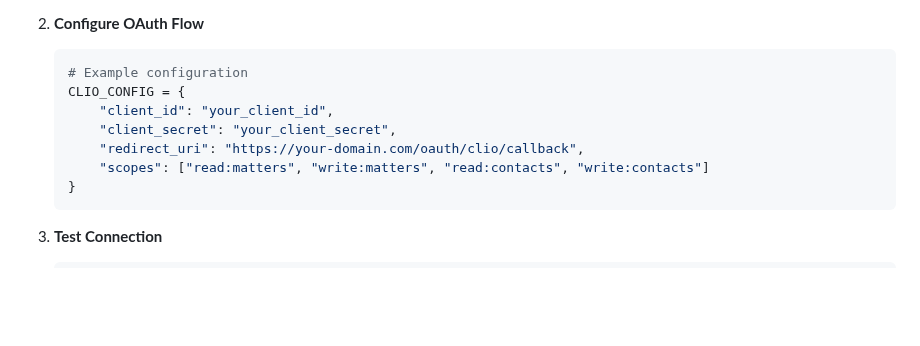
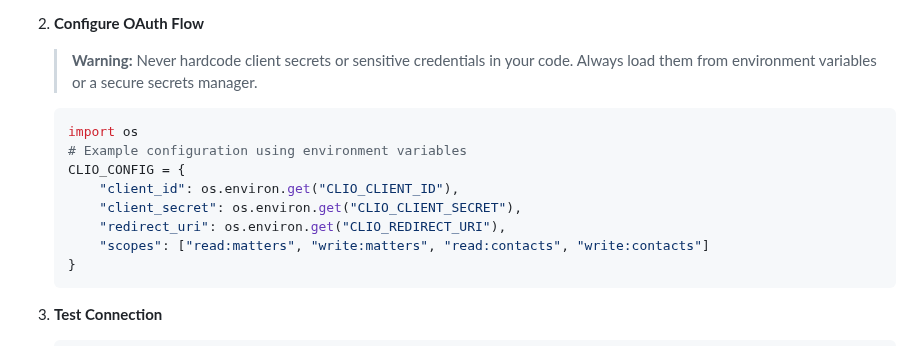
Before and after one commit to clduab11/hermes-agent, a Markdown page: docs/mcp-setup.md, the part around the change. GitHub-like rendering; blank space fills up the shorter version.

Commit message:
Update docs/mcp-setup.md
Co-authored-by: Copilot <175728472+Copilot@users.noreply.github.com>

````diff
--- a/docs/mcp-setup.md
+++ b/docs/mcp-setup.md
@@ -67,12 +67,16 @@ The Clio MCP server handles:
      - `write:activities`
 
 2. **Configure OAuth Flow**
+
+   > **Warning:** Never hardcode client secrets or sensitive credentials in your code. Always load them from environment variables or a secure secrets manager.
+
    ```python
-   # Example configuration
+   import os
+   # Example configuration using environment variables
    CLIO_CONFIG = {
-       "client_id": "your_client_id",
-       "client_secret": "your_client_secret",
-       "redirect_uri": "https://your-domain.com/oauth/clio/callback",
+       "client_id": os.environ.get("CLIO_CLIENT_ID"),
+       "client_secret": os.environ.get("CLIO_CLIENT_SECRET"),
+       "redirect_uri": os.environ.get("CLIO_REDIRECT_URI"),
        "scopes": ["read:matters", "write:matters", "read:contacts", "write:contacts"]
    }
    ```
````
